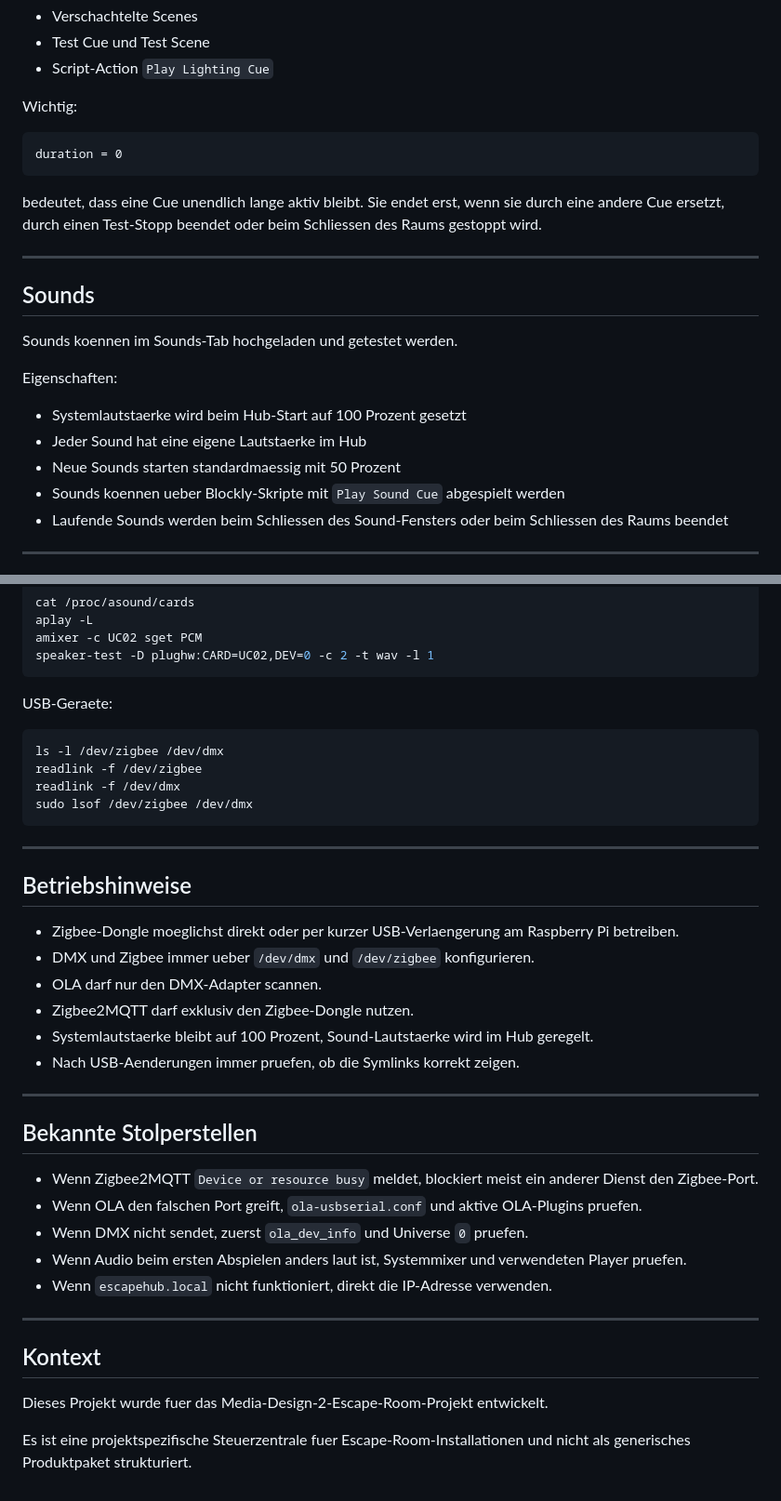
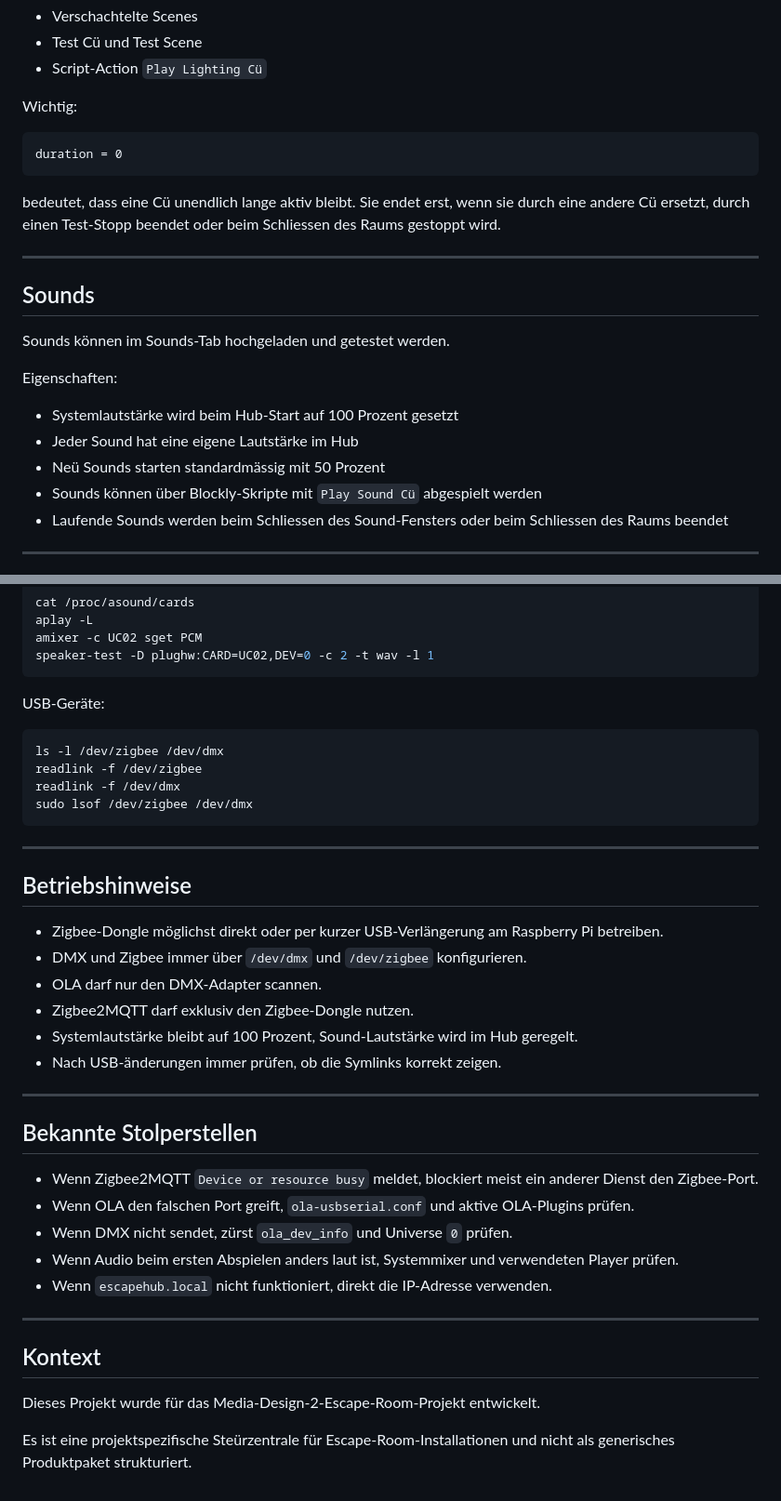
Before and after one commit to AgentHolzkopf/EscapeRoomHub, a Markdown page: README.md, 2 parts joined by grey strips. Shown at 93% size. GitHub-like rendering.

````diff
--- a/README.md
+++ b/README.md
@@ -203,6 +203,6 @@ Unterstuetzt werden:
 * Verschachtelte Scenes
-* Test Cue und Test Scene
-* Script-Action `Play Lighting Cue`
+* Test Cü und Test Scene
+* Script-Action `Play Lighting Cü`
 
 Wichtig:
 
@@ -210,20 +210,20 @@ Wichtig:
 duration = 0
 ```
 
-bedeutet, dass eine Cue unendlich lange aktiv bleibt. Sie endet erst, wenn sie durch eine andere Cue ersetzt, durch einen Test-Stopp beendet oder beim Schliessen des Raums gestoppt wird.
+bedeutet, dass eine Cü unendlich lange aktiv bleibt. Sie endet erst, wenn sie durch eine andere Cü ersetzt, durch einen Test-Stopp beendet oder beim Schliessen des Raums gestoppt wird.
 
 ---
 
 ## Sounds
 
-Sounds koennen im Sounds-Tab hochgeladen und getestet werden.
+Sounds können im Sounds-Tab hochgeladen und getestet werden.
 
 Eigenschaften:
 
-* Systemlautstaerke wird beim Hub-Start auf 100 Prozent gesetzt
-* Jeder Sound hat eine eigene Lautstaerke im Hub
-* Neue Sounds starten standardmaessig mit 50 Prozent
-* Sounds koennen ueber Blockly-Skripte mit `Play Sound Cue` abgespielt werden
+* Systemlautstärke wird beim Hub-Start auf 100 Prozent gesetzt
+* Jeder Sound hat eine eigene Lautstärke im Hub
+* Neü Sounds starten standardmässig mit 50 Prozent
+* Sounds können über Blockly-Skripte mit `Play Sound Cü` abgespielt werden
 * Laufende Sounds werden beim Schliessen des Sound-Fensters oder beim Schliessen des Raums beendet
 
 ---
@@ -285,7 +285,7 @@ amixer -c UC02 sget PCM
 speaker-test -D plughw:CARD=UC02,DEV=0 -c 2 -t wav -l 1
 ```
 
-USB-Geraete:
+USB-Geräte:
 
 ```bash
 ls -l /dev/zigbee /dev/dmx
@@ -298,27 +298,27 @@ sudo lsof /dev/zigbee /dev/dmx
 
 ## Betriebshinweise
 
-* Zigbee-Dongle moeglichst direkt oder per kurzer USB-Verlaengerung am Raspberry Pi betreiben.
-* DMX und Zigbee immer ueber `/dev/dmx` und `/dev/zigbee` konfigurieren.
+* Zigbee-Dongle möglichst direkt oder per kurzer USB-Verlängerung am Raspberry Pi betreiben.
+* DMX und Zigbee immer über `/dev/dmx` und `/dev/zigbee` konfigurieren.
 * OLA darf nur den DMX-Adapter scannen.
 * Zigbee2MQTT darf exklusiv den Zigbee-Dongle nutzen.
-* Systemlautstaerke bleibt auf 100 Prozent, Sound-Lautstaerke wird im Hub geregelt.
-* Nach USB-Aenderungen immer pruefen, ob die Symlinks korrekt zeigen.
+* Systemlautstärke bleibt auf 100 Prozent, Sound-Lautstärke wird im Hub geregelt.
+* Nach USB-änderungen immer prüfen, ob die Symlinks korrekt zeigen.
 
 ---
 
 ## Bekannte Stolperstellen
 
 * Wenn Zigbee2MQTT `Device or resource busy` meldet, blockiert meist ein anderer Dienst den Zigbee-Port.
-* Wenn OLA den falschen Port greift, `ola-usbserial.conf` und aktive OLA-Plugins pruefen.
-* Wenn DMX nicht sendet, zuerst `ola_dev_info` und Universe `0` pruefen.
-* Wenn Audio beim ersten Abspielen anders laut ist, Systemmixer und verwendeten Player pruefen.
+* Wenn OLA den falschen Port greift, `ola-usbserial.conf` und aktive OLA-Plugins prüfen.
+* Wenn DMX nicht sendet, zürst `ola_dev_info` und Universe `0` prüfen.
+* Wenn Audio beim ersten Abspielen anders laut ist, Systemmixer und verwendeten Player prüfen.
 * Wenn `escapehub.local` nicht funktioniert, direkt die IP-Adresse verwenden.
 
 ---
 
 ## Kontext
 
-Dieses Projekt wurde fuer das Media-Design-2-Escape-Room-Projekt entwickelt.
+Dieses Projekt wurde für das Media-Design-2-Escape-Room-Projekt entwickelt.
 
-Es ist eine projektspezifische Steuerzentrale fuer Escape-Room-Installationen und nicht als generisches Produktpaket strukturiert.
+Es ist eine projektspezifische Steürzentrale für Escape-Room-Installationen und nicht als generisches Produktpaket strukturiert.
````
Also changed, not shown: other parts of README.md (+43 -43 lines).
